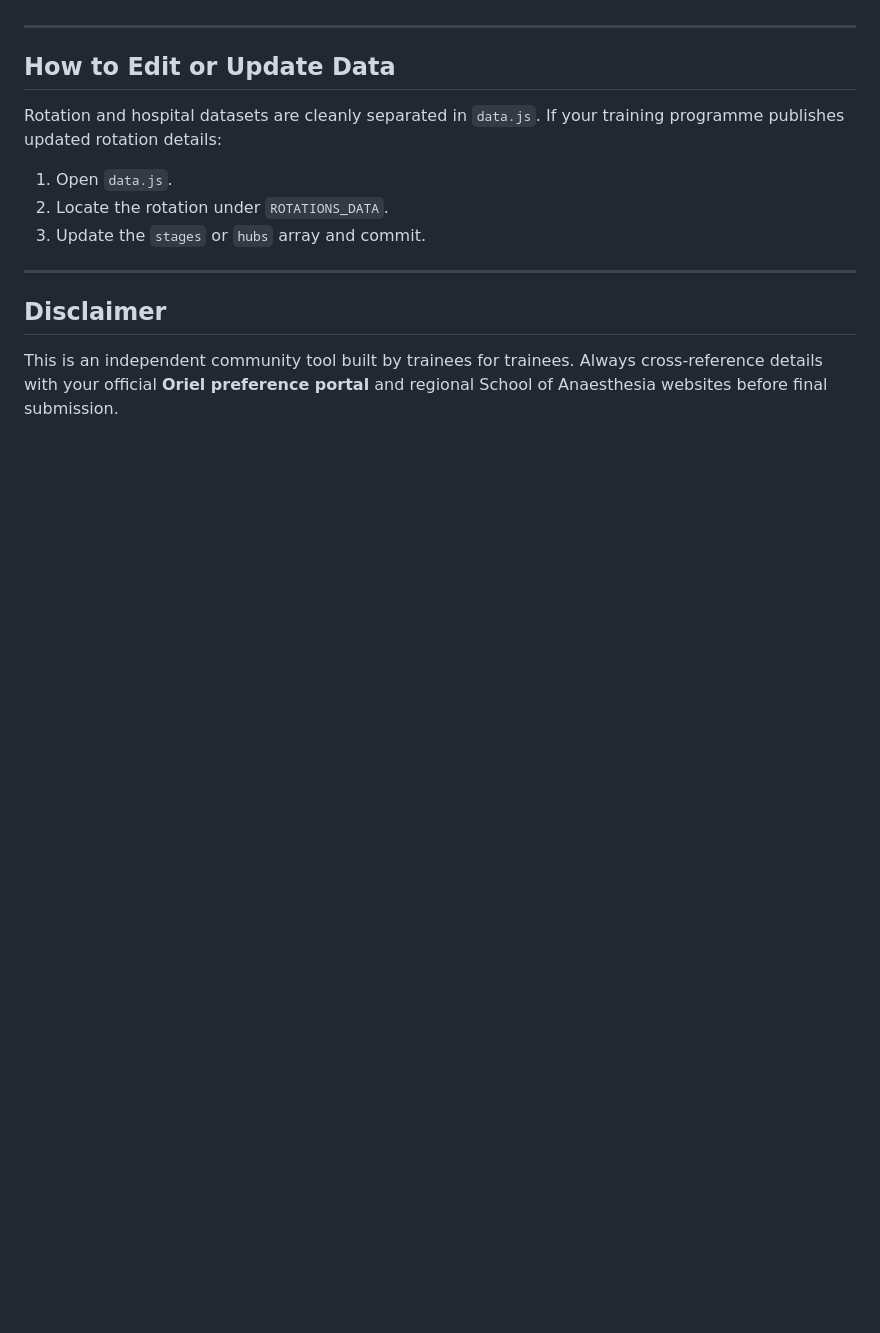
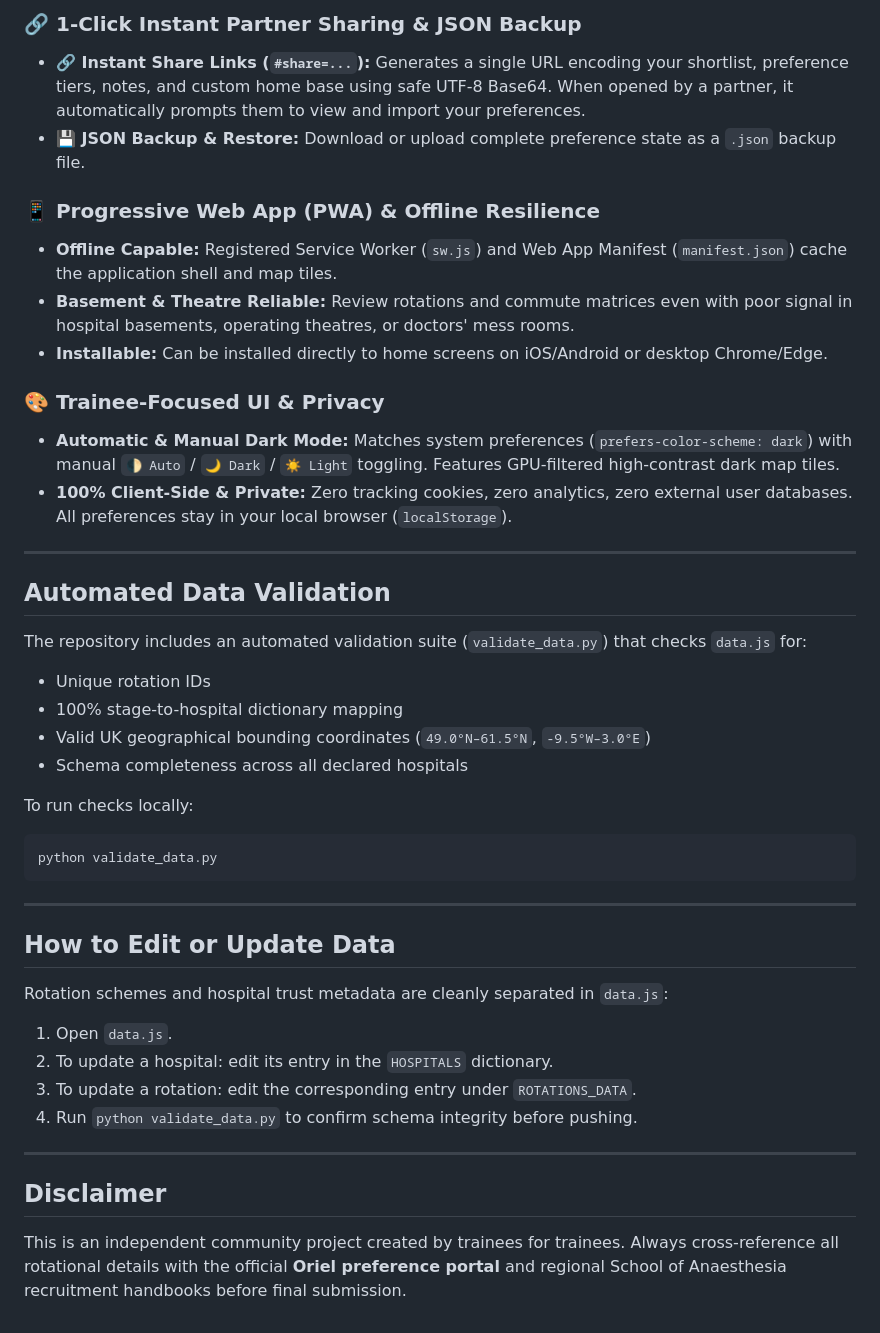
Before and after one commit to samrowles/Anaesthetics-ST4-Rotation-Map, a Markdown page: readme.md, the part around one of its changes. Rendered like a GitHub page; blank space fills up the shorter version.

````diff
--- a/readme.md
+++ b/readme.md
@@ -28,15 +47,43 @@ An interactive, open-source web application designed to help UK Anaesthetics tra
+### 🔗 1-Click Instant Partner Sharing & JSON Backup
+- **🔗 Instant Share Links (`#share=...`):** Generates a single URL encoding your shortlist, preference tiers, notes, and custom home base using safe UTF-8 Base64. When opened by a partner, it automatically prompts them to view and import your preferences.
+- **💾 JSON Backup & Restore:** Download or upload complete preference state as a `.json` backup file.
+
+### 📱 Progressive Web App (PWA) & Offline Resilience
+- **Offline Capable:** Registered Service Worker (`sw.js`) and Web App Manifest (`manifest.json`) cache the application shell and map tiles.
+- **Basement & Theatre Reliable:** Review rotations and commute matrices even with poor signal in hospital basements, operating theatres, or doctors' mess rooms.
+- **Installable:** Can be installed directly to home screens on iOS/Android or desktop Chrome/Edge.
+
+### 🎨 Trainee-Focused UI & Privacy
+- **Automatic & Manual Dark Mode:** Matches system preferences (`prefers-color-scheme: dark`) with manual `🌓 Auto` / `🌙 Dark` / `☀️ Light` toggling. Features GPU-filtered high-contrast dark map tiles.
+- **100% Client-Side & Private:** Zero tracking cookies, zero analytics, zero external user databases. All preferences stay in your local browser (`localStorage`).
+
+---
+
+## Automated Data Validation
+
+The repository includes an automated validation suite (`validate_data.py`) that checks `data.js` for:
+- Unique rotation IDs
+- 100% stage-to-hospital dictionary mapping
+- Valid UK geographical bounding coordinates (`49.0°N–61.5°N`, `-9.5°W–3.0°E`)
+- Schema completeness across all declared hospitals
+
+To run checks locally:
+```bash
+python validate_data.py
+```
 
 ---
 
 ## How to Edit or Update Data
 
-Rotation and hospital datasets are cleanly separated in `data.js`. If your training programme publishes updated rotation details:
+Rotation schemes and hospital trust metadata are cleanly separated in `data.js`:
 1. Open `data.js`.
-2. Locate the rotation under `ROTATIONS_DATA`.
-3. Update the `stages` or `hubs` array and commit.
+2. To update a hospital: edit its entry in the `HOSPITALS` dictionary.
+3. To update a rotation: edit the corresponding entry under `ROTATIONS_DATA`.
+4. Run `python validate_data.py` to confirm schema integrity before pushing.
 
 ---
 
 ## Disclaimer
 
-This is an independent community tool built by trainees for trainees. Always cross-reference details with your official **Oriel preference portal** and regional School of Anaesthesia websites before final submission.
+This is an independent community project created by trainees for trainees. Always cross-reference all rotational details with the official **Oriel preference portal** and regional School of Anaesthesia recruitment handbooks before final submission.
````
Also changed, not shown: other parts of readme.md (+36 -17 lines).
